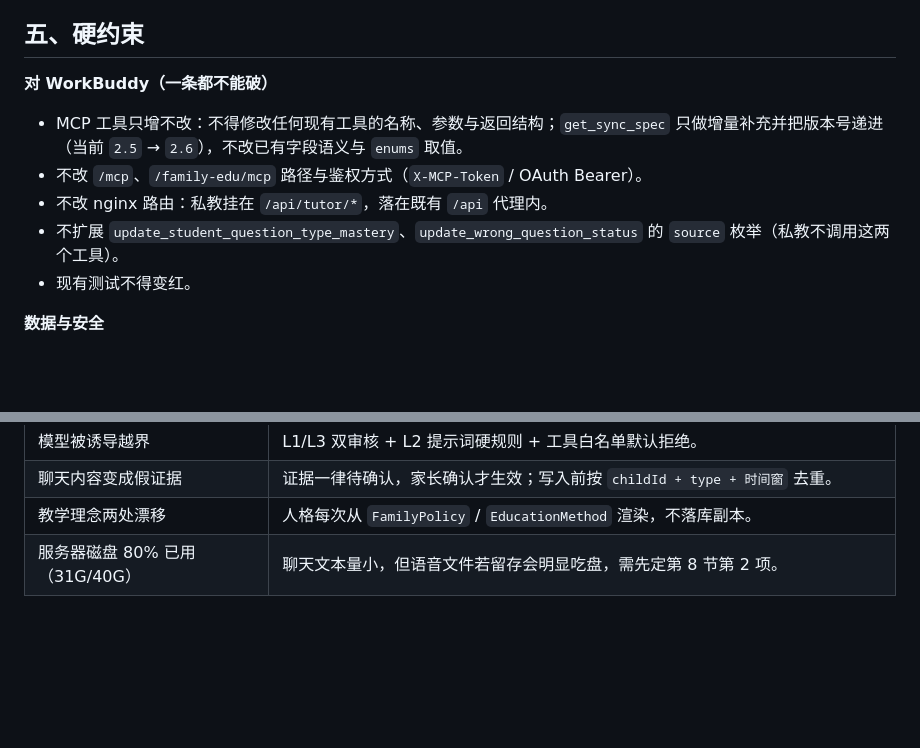
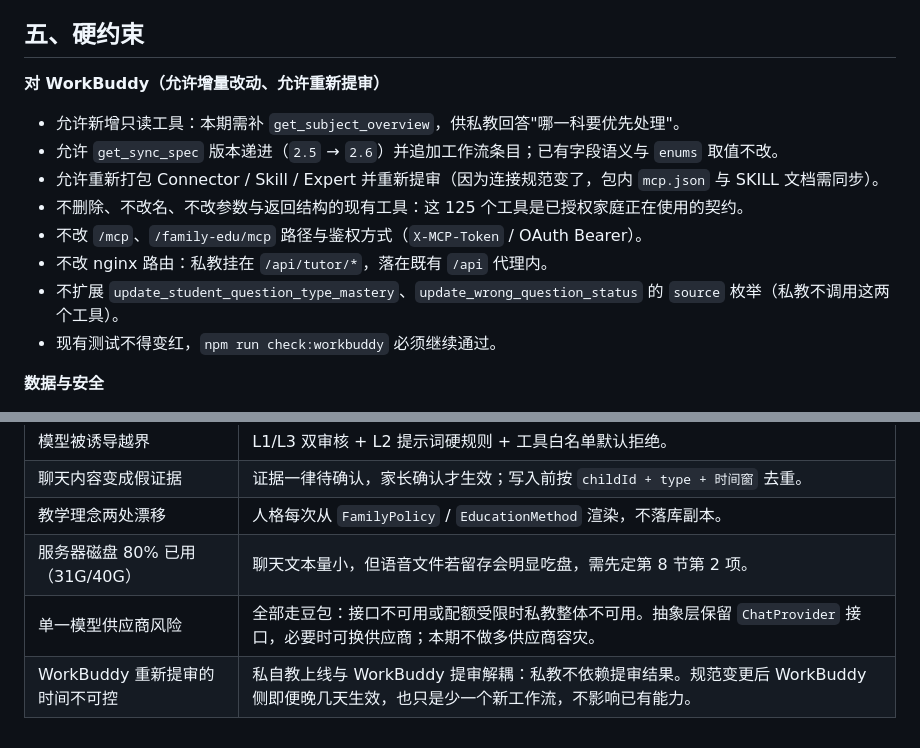
Before and after one commit to nightwf/family-edu-agent, a Markdown page: docs/goal-tutor-agent.md, 2 parts joined by grey strips. Rendered like a GitHub page; blank space fills up the shorter version.

```diff
--- a/docs/goal-tutor-agent.md
+++ b/docs/goal-tutor-agent.md
@@ -43,13 +47,16 @@
 
 ## 五、硬约束
 
-**对 WorkBuddy（一条都不能破）**
+**对 WorkBuddy（允许增量改动、允许重新提审）**
 
-- MCP 工具只增不改：不得修改任何现有工具的名称、参数与返回结构；`get_sync_spec` 只做增量补充并把版本号递进（当前 `2.5` → `2.6`），不改已有字段语义与 `enums` 取值。
+- 允许新增只读工具：本期需补 `get_subject_overview`，供私教回答"哪一科要优先处理"。
+- 允许 `get_sync_spec` 版本递进（`2.5` → `2.6`）并追加工作流条目；已有字段语义与 `enums` 取值不改。
+- 允许重新打包 Connector / Skill / Expert 并重新提审（因为连接规范变了，包内 `mcp.json` 与 SKILL 文档需同步）。
+- 不删除、不改名、不改参数与返回结构的现有工具：这 125 个工具是已授权家庭正在使用的契约。
 - 不改 `/mcp`、`/family-edu/mcp` 路径与鉴权方式（`X-MCP-Token` / OAuth Bearer）。
 - 不改 nginx 路由：私教挂在 `/api/tutor/*`，落在既有 `/api` 代理内。
 - 不扩展 `update_student_question_type_mastery`、`update_wrong_question_status` 的 `source` 枚举（私教不调用这两个工具）。
-- 现有测试不得变红。
+- 现有测试不得变红，`npm run check:workbuddy` 必须继续通过。
 
 **数据与安全**
 
@@ -131,3 +139,5 @@
 | 聊天内容变成假证据 | 证据一律待确认，家长确认才生效；写入前按 `childId + type + 时间窗` 去重。 |
 | 教学理念两处漂移 | 人格每次从 `FamilyPolicy` / `EducationMethod` 渲染，不落库副本。 |
 | 服务器磁盘 80% 已用（31G/40G） | 聊天文本量小，但语音文件若留存会明显吃盘，需先定第 8 节第 2 项。 |
+| 单一模型供应商风险 | 全部走豆包：接口不可用或配额受限时私教整体不可用。抽象层保留 `ChatProvider` 接口，必要时可换供应商；本期不做多供应商容灾。 |
+| WorkBuddy 重新提审的时间不可控 | 私自教上线与 WorkBuddy 提审解耦：私教不依赖提审结果。规范变更后 WorkBuddy 侧即便晚几天生效，也只是少一个新工作流，不影响已有能力。 |
```
Also changed, not shown: other parts of docs/goal-tutor-agent.md (+18 -13 lines).
